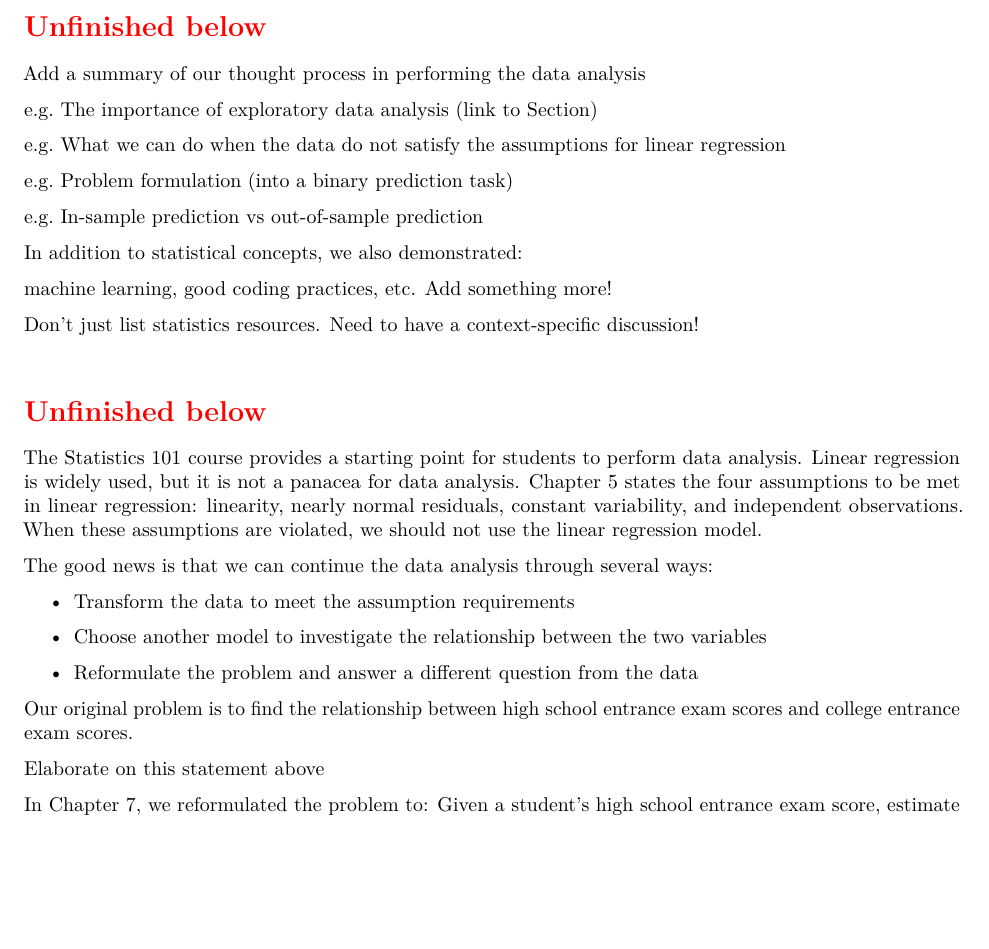
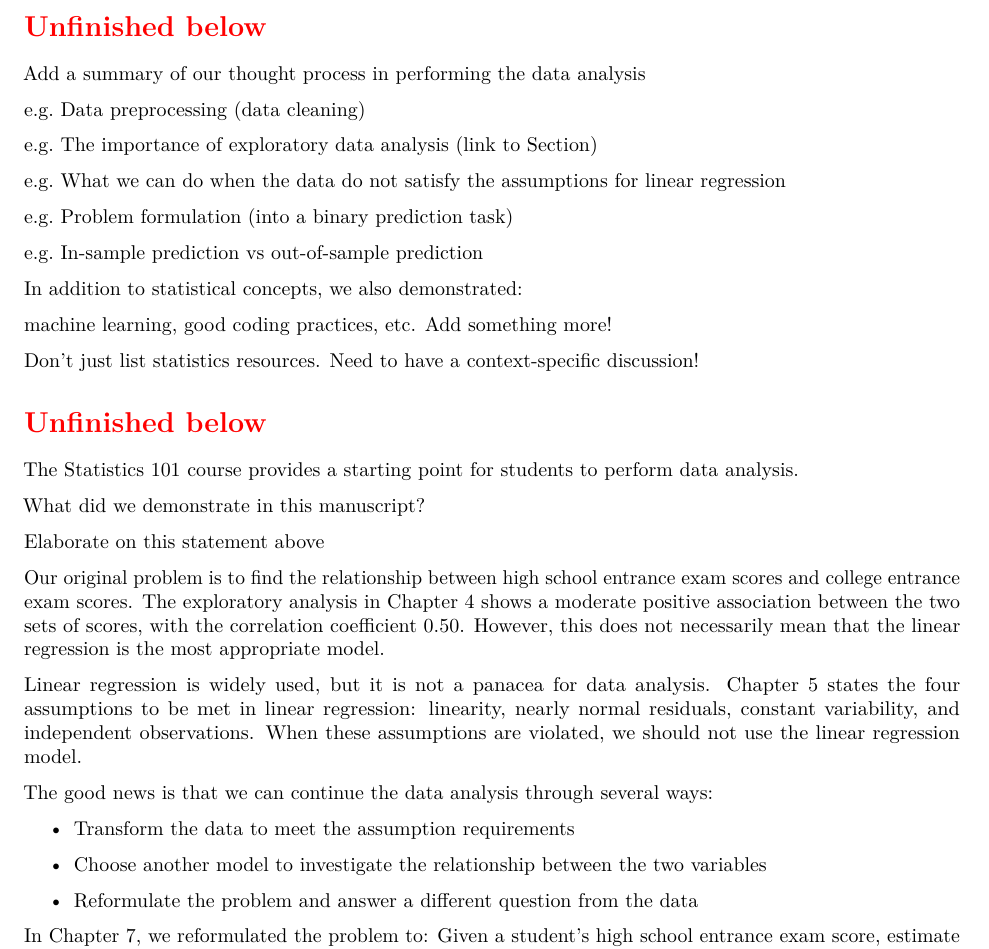
Before and after one commit to star1327p/Exam-Scores-PTT, an R Markdown document (PTT_Analysis_of_Test_Scores_Unfinished.Rmd): part of page 51 of 53, cut so that both start at the same text, the shorter picture padded with empty space. The pictures show the output file PTT_Analysis_of_Test_Scores_Unfinished.pdf that the author committed with the source.

Commit message:
added the EDA part for the discussion

```diff
--- a/PTT_Analysis_of_Test_Scores_Unfinished.Rmd
+++ b/PTT_Analysis_of_Test_Scores_Unfinished.Rmd
@@ -158,6 +158,8 @@ Also, add labels to **every** section (subsections are not required).
 
 Add a summary of our thought process in performing the data analysis
 
+e.g. Data preprocessing (data cleaning)
+
 e.g. The importance of exploratory data analysis (link to Section)
 
 e.g. What we can do when the data do not satisfy the assumptions for linear regression
@@ -171,9 +173,18 @@ In addition to statistical concepts, we also demonstrated:
 machine learning, good coding practices, etc. Add something more!
 
 Don't just list statistics resources. Need to have a context-specific discussion!
+
 \section*{\textcolor{red}{Unfinished below}}
 
-The Statistics 101 course provides a starting point for students to perform data analysis. Linear regression is widely used, but it is not a panacea for data analysis. Chapter \ref{linear-reg} states the four assumptions to be met in linear regression: linearity, nearly normal residuals, constant variability, and independent observations. When these assumptions are violated, we should not use the linear regression model.
+The Statistics 101 course provides a starting point for students to perform data analysis.
+
+What did we demonstrate in this manuscript?
+
+Elaborate on this statement above
+
+Our original problem is to find the relationship between high school entrance exam scores and college entrance exam scores. The exploratory analysis in Chapter \ref{eda} shows a moderate positive association between the two sets of scores, with the correlation coefficient 0.50. However, this does not necessarily mean that the linear regression is the most appropriate model.
+
+Linear regression is widely used, but it is not a panacea for data analysis. Chapter \ref{linear-reg} states the four assumptions to be met in linear regression: linearity, nearly normal residuals, constant variability, and independent observations. When these assumptions are violated, we should not use the linear regression model.
 
 The good news is that we can continue the data analysis through several ways:
 
@@ -182,10 +193,6 @@ The good news is that we can continue the data analysis through several ways:
 - Choose another model to investigate the relationship between the two variables
 
 - Reformulate the problem and answer a different question from the data
-
-Our original problem is to find the relationship between high school entrance exam scores and college entrance exam scores.
-
-Elaborate on this statement above
 
 In Chapter \ref{logit-reg}, we reformulated the problem to: Given a student's high school entrance exam score, estimate the probability of getting a college entrance exam score of at least 65. This statement binarizes the outcome of college entrance exam scores, so we discovered the relationship of the two variables in a different way. Sections \ref{logit-point-est} and \ref{logit-results} show that when the high school entrance exam score increases by one percentile, the odds of "success" increases by about 16.1% on average, i.e., getting a college entrance exam score at least 65. We are 95% confident  that the odds increase is between 10.6% and 22.9%.
 
```
Also changed, not shown: PTT_Analysis_of_Test_Scores_Unfinished.pdf.
